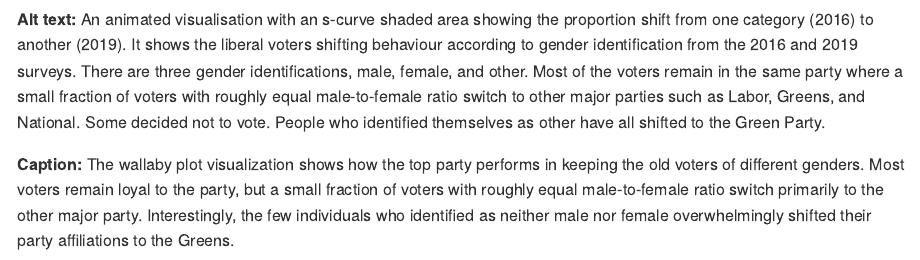
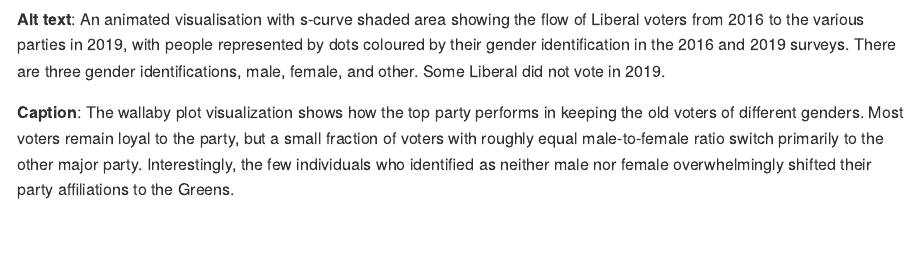
Before and after one commit to numbats/alt-text-for-data-plots, an R Markdown document (example.Rmd): the page in a window 1100 px wide, from 3540 px down. The pictures show the output file example.md that the author committed with the source, drawn offline in the style of GitHub.

Commit message:
#4 issue solved

```diff
--- a/example.Rmd
+++ b/example.Rmd
@@ -92,6 +92,6 @@ ggplot(mpg, aes(x=class, weight = displ)) +
 
 ![](figures/animation.gif){alt="An animated visualisation with an s-curve shaded area showing the proportion shift from one category (2016) to another (2019). It shows the liberal voters shifting behaviour according to gender identification from the 2016 and 2019 surveys. There are three gender identifications, male, female, and other. Most of the voters remain in the same party where a small fraction of voters with roughly equal male-to-female ratio switch to other major parties such as Labor, Greens, and National. Some decided not to vote. People who identified themselves as other have all shifted to the Green Party."}
 
-**Alt text:** An animated visualisation with an s-curve shaded area showing the proportion shift from one category (2016) to another (2019). It shows the liberal voters shifting behaviour according to gender identification from the 2016 and 2019 surveys. There are three gender identifications, male, female, and other. Most of the voters remain in the same party where a small fraction of voters with roughly equal male-to-female ratio switch to other major parties such as Labor, Greens, and National. Some decided not to vote. People who identified themselves as other have all shifted to the Green Party.
+**Alt text**: An animated visualisation with s-curve shaded area showing the flow of Liberal voters from 2016 to the various parties in 2019, with people represented by dots coloured by their gender identification in the 2016 and 2019 surveys. There are three gender identifications, male, female, and other. Some Liberal did not vote in 2019.
 
-**Caption:** The wallaby plot visualization shows how the top party performs in keeping the old voters of different genders. Most voters remain loyal to the party, but a small fraction of voters with roughly equal male-to-female ratio switch primarily to the other major party. Interestingly, the few individuals who identified as neither male nor female overwhelmingly shifted their party affiliations to the Greens.
+**Caption**: The wallaby plot visualization shows how the top party performs in keeping the old voters of different genders. Most voters remain loyal to the party, but a small fraction of voters with roughly equal male-to-female ratio switch primarily to the other major party. Interestingly, the few individuals who identified as neither male nor female overwhelmingly shifted their party affiliations to the Greens.
```
Also changed, not shown: example.md.
